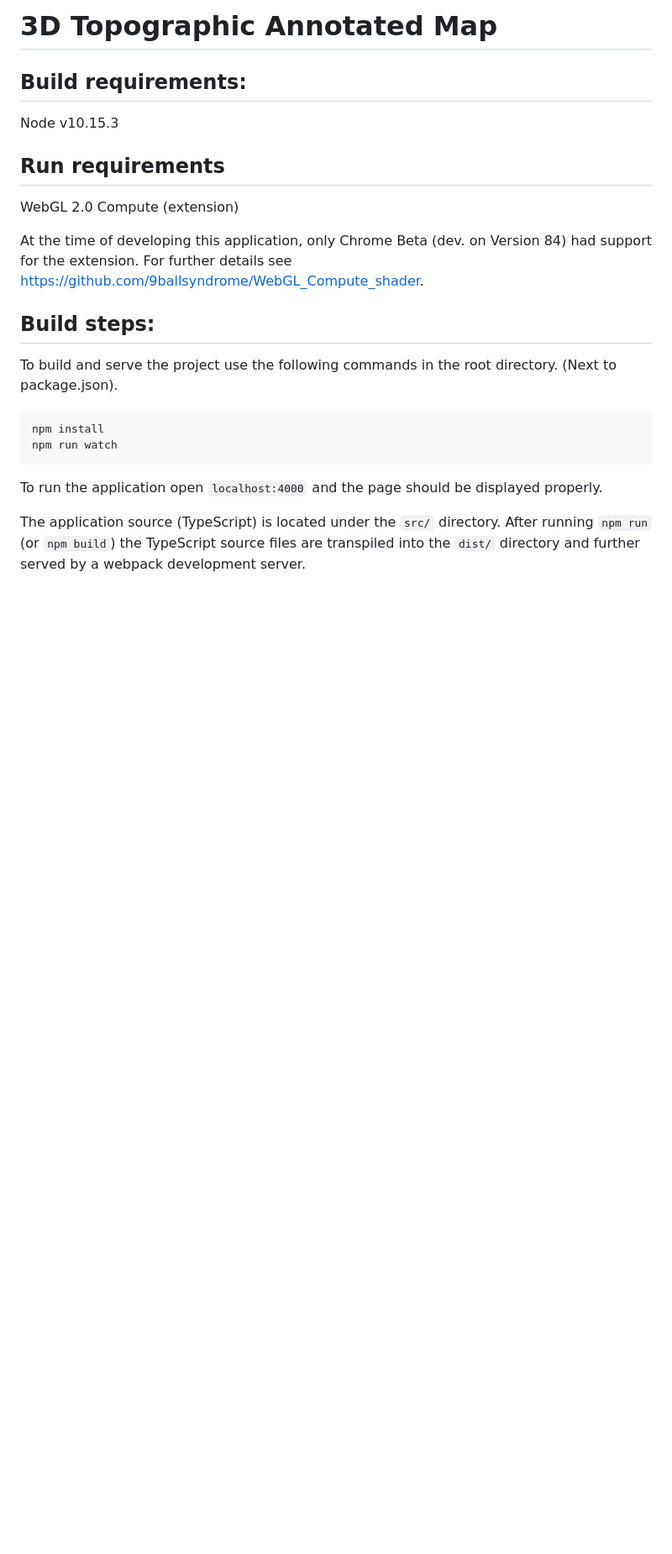
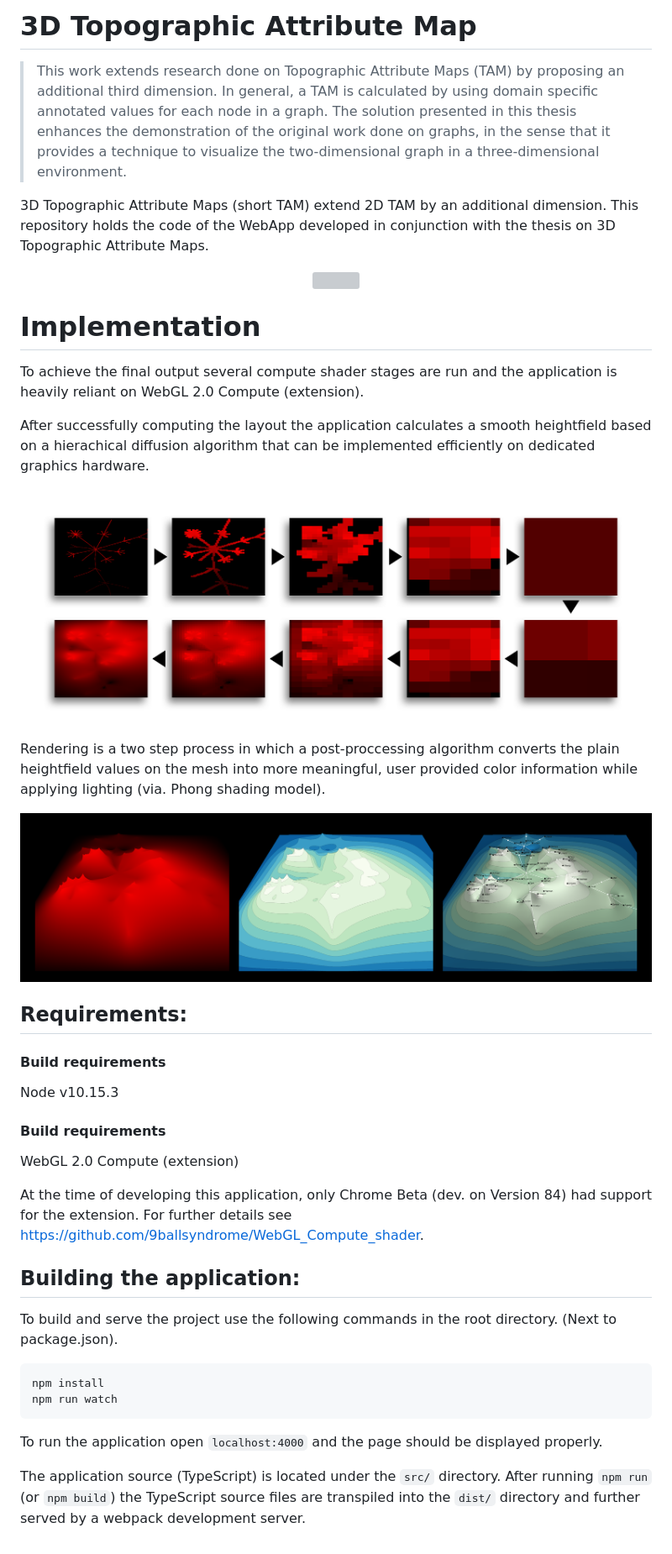
Before and after one commit to maperz/3d-tam, a Markdown page: README.md, the part around the change. Shown: that part at 84% size. GitHub-like rendering; pictures changed too: img/postprocessing.png (added), img/push_pull.png (added); blank space fills up the shorter version; grey boxes are pictures that could not be loaded.

Commit message:
Improve readme

```diff
--- a/README.md
+++ b/README.md
@@ -1,17 +1,55 @@
-# 3D Topographic Annotated Map
+# 3D Topographic Attribute Map
 
-## Build requirements:
+> This work extends research done on Topographic Attribute Maps (TAM) by proposing an additional third dimension. In general, a TAM is calculated by using domain specific annotated values for each node in a graph. The solution presented in this thesis enhances the demonstration of the original work done on graphs, in the sense that it provides a technique to visualize the two-dimensional graph in a three-dimensional environment.
+
+3D Topographic Attribute Maps (short TAM) extend 2D TAM by an additional dimension. This repository holds the code of the  WebApp developed in conjunction with the thesis on 3D Topographic Attribute Maps.
+
+
+
+<p align="center">
+  <img src="./img/detail_largegraph.png">
+</p>
+
+
+
+# Implementation
+
+To achieve the final output several compute shader stages are run and the application is heavily reliant on WebGL 2.0 Compute (extension).
+
+After successfully computing the layout the application calculates a smooth heightfield based on a hierachical diffusion algorithm that can be implemented efficiently on dedicated graphics hardware.
+
+<p align="center">
+  <img src="./img/push_pull.png">
+</p>
+
+Rendering is a two step process in which a post-proccessing algorithm converts the plain heightfield values on the mesh into more meaningful, user provided color information while applying lighting (via. Phong shading model).
+
+<p align="center">
+  <img src="./img/postprocessing.png">
+</p>
+
+
+
+
+
+## Requirements:
+
+#### Build requirements
 
 Node v10.15.3
 
-## Run requirements
+
+
+#### Build requirements
 
 WebGL 2.0 Compute (extension)
 
 At the time of developing this application, only Chrome Beta (dev. on Version 84) had support for the extension.
 For further details see https://github.com/9ballsyndrome/WebGL_Compute_shader.
 
-## Build steps:
+
+
+## Building the application:
 
 To build and serve the project use the following commands in the root directory.
 (Next to package.json).
```
Also changed, not shown: 1 other file.
